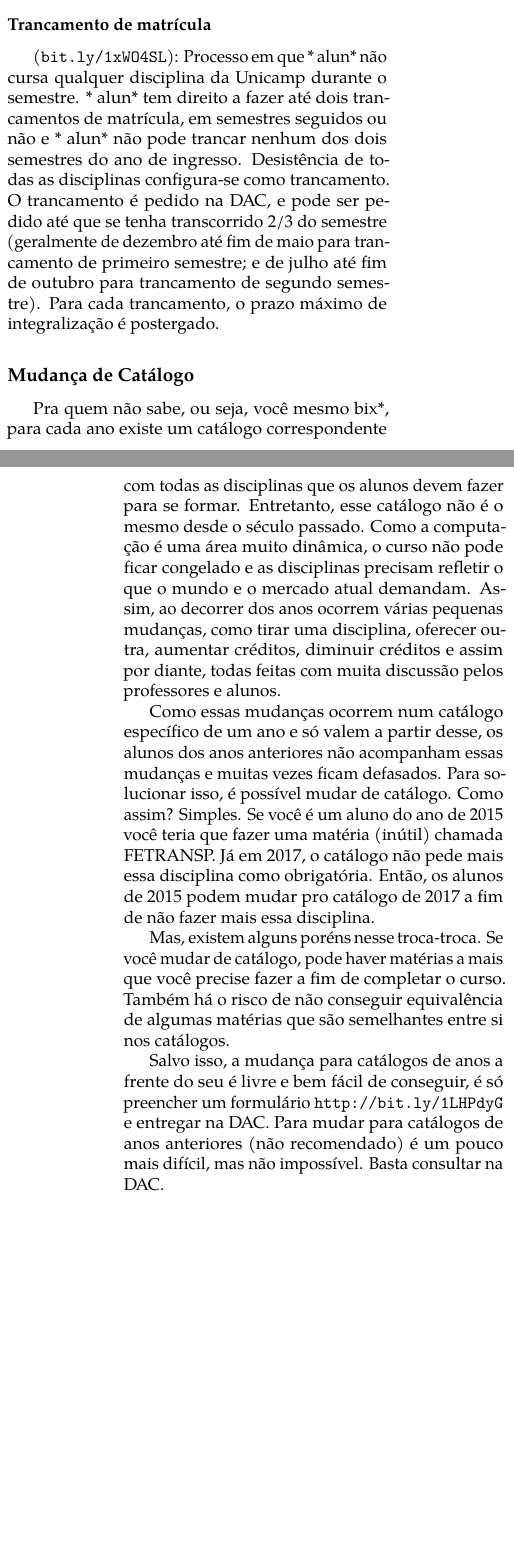
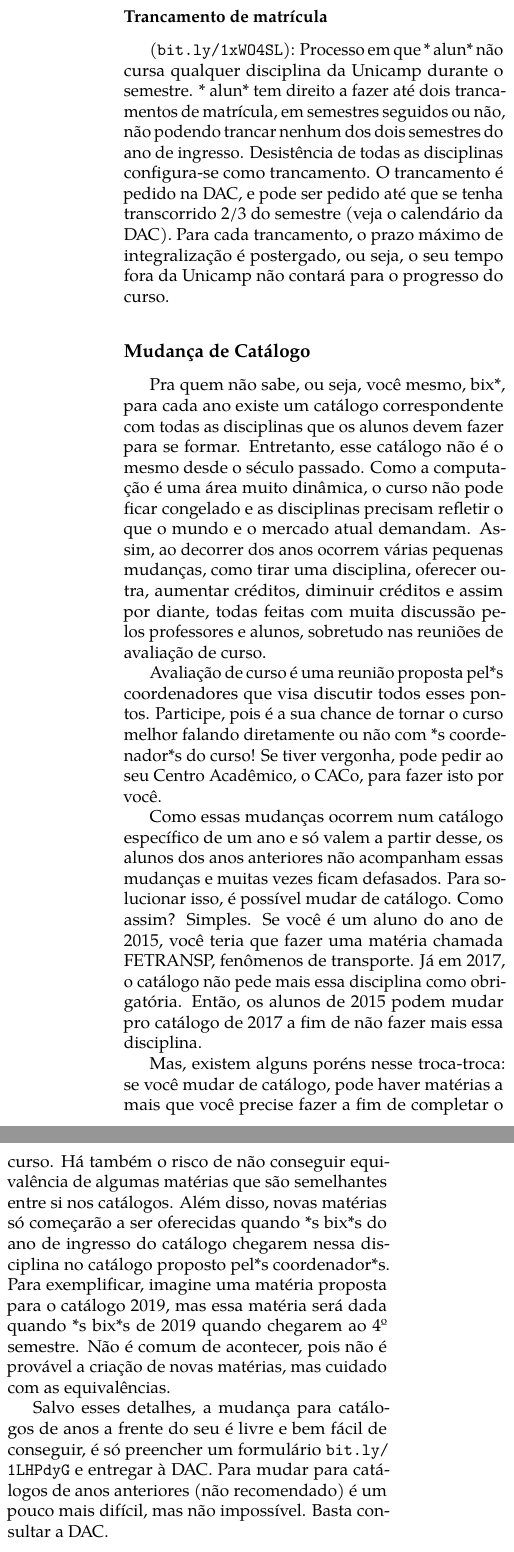
Before and after one commit to cacounicamp/Manual-do-Bixo, a LaTeX book (manual_do_bixo.tex, which reads 03-unicamp/disciplinas.tex): two parts of the columns of pages 39 and 40 of 71 before the commit and two parts of the columns of page 40 of 71 after it, joined at a grey line, cut so that both start at the same text, the shorter picture padded with empty space. Compiled offline with pdfLaTeX.

Commit message:
Adicionando trechos sobre o calendário da DAC, coluna de 80 caracteres

```diff
--- a/03-unicamp/disciplinas.tex
+++ b/03-unicamp/disciplinas.tex
@@ -44,50 +62,61 @@ duas primeiras semanas do ano de ingresso, por ter sido reprovado em todas as
 disciplinas do primeiro ou do segundo semestre de ingresso, por ter sido
 expulso, por ter sido aprovado em outra universidade pública (não é permitido
 fazer mais do que um curso de universidade pública simultaneamente), ou por
-vontade própria do aluno.
-\subsubsection{Trancamento de matrícula} (\url{bit.ly/1xWO4SL}): Processo em que
-* alun* não cursa qualquer disciplina da Unicamp durante o semestre. * alun* tem
-direito a fazer até dois trancamentos de matrícula, em semestres seguidos ou não
-e * alun* não pode trancar nenhum dos dois semestres do ano de
+vontade própria.
+\subsubsection{Trancamento de matrícula} (\url{bit.ly/1xWO4SL}): Processo em
+que * alun* não cursa qualquer disciplina da Unicamp durante o semestre. *
+alun* tem direito a fazer até dois trancamentos de matrícula, em semestres
+seguidos ou não, não podendo trancar nenhum dos dois semestres do ano de
 ingresso. Desistência de todas as disciplinas configura-se como trancamento. O
-trancamento é pedido na DAC, e pode ser pedido até que se tenha transcorrido 2/3
-do semestre (geralmente de dezembro até fim de maio para trancamento de primeiro
-semestre; e de julho até fim de outubro para trancamento de segundo
-semestre). Para cada trancamento, o prazo máximo de integralização é postergado.
+trancamento é pedido na DAC, e pode ser pedido até que se tenha transcorrido
+2/3 do semestre (veja o calendário da DAC). Para cada trancamento, o prazo
+máximo de integralização é postergado, ou seja, o seu tempo fora da Unicamp não
+contará para o progresso do curso.
 
 \subsection{Mudança de Catálogo}
 
-Pra quem não sabe, ou seja, você mesmo bix*, para cada ano existe um catálogo
+Pra quem não sabe, ou seja, você mesmo, bix*, para cada ano existe um catálogo
 correspondente com todas as disciplinas que os alunos devem fazer para se
 formar.  Entretanto, esse catálogo não é o mesmo desde o século passado. Como a
 computação é uma área muito dinâmica, o curso não pode ficar congelado e as
 disciplinas precisam refletir o que o mundo e o mercado atual demandam. Assim,
 ao decorrer dos anos ocorrem várias pequenas mudanças, como tirar uma
 disciplina, oferecer outra, aumentar créditos, diminuir créditos e assim por
-diante, todas feitas com muita discussão pelos professores e alunos.
+diante, todas feitas com muita discussão pelos professores e alunos, sobretudo
+nas reuniões de avaliação de curso.
+
+Avaliação de curso é uma reunião proposta pel*s coordenadores que visa discutir
+todos esses pontos. Participe, pois é a sua chance de tornar o curso melhor
+falando diretamente ou não com *s coordenador*s do curso! Se tiver vergonha,
+pode pedir ao seu Centro Acadêmico, o CACo, para fazer isto por você.
 
 Como essas mudanças ocorrem num catálogo específico de um ano e só valem a
 partir desse, os alunos dos anos anteriores não acompanham essas mudanças e
 muitas vezes ficam defasados. Para solucionar isso, é possível mudar de
-catálogo.  Como assim? Simples. Se você é um aluno do ano de 2015 você teria que
-fazer uma matéria (inútil) chamada FETRANSP. Já em 2017, o catálogo não pede
-mais essa disciplina como obrigatória. Então, os alunos de 2015 podem mudar pro
-catálogo de 2017 a fim de não fazer mais essa disciplina.
+catálogo. Como assim? Simples. Se você é um aluno do ano de 2015, você teria
+que fazer uma matéria chamada FETRANSP, fenômenos de transporte. Já em 2017, o
+catálogo não pede mais essa disciplina como obrigatória. Então, os alunos de
+2015 podem mudar pro catálogo de 2017 a fim de não fazer mais essa disciplina.
 
-Mas, existem alguns poréns nesse troca-troca. Se você mudar de catálogo, pode
-haver matérias a mais que você precise fazer a fim de completar o curso. Também
-há o risco de não conseguir equivalência de algumas matérias que são semelhantes
-entre si nos catálogos.
+Mas, existem alguns poréns nesse troca-troca: se você mudar de catálogo, pode
+haver matérias a mais que você precise fazer a fim de completar o curso. Há
+também o risco de não conseguir equivalência de algumas matérias que são
+semelhantes entre si nos catálogos. Além disso, novas matérias só começarão a
+ser oferecidas quando *s bix*s do ano de ingresso do catálogo chegarem nessa
+disciplina no catálogo proposto pel*s coordenador*s. Para exemplificar, imagine
+uma matéria proposta para o catálogo 2019, mas essa matéria será dada quando
+*s bix*s de 2019 quando chegarem ao 4º semestre. Não é comum de acontecer, pois
+não é provável a criação de novas matérias, mas cuidado com as equivalências.
 
-Salvo isso, a mudança para catálogos de anos a frente do seu é livre e bem fácil
-de conseguir, é só preencher um formulário \url{http://bit.ly/1LHPdyG} e
-entregar na DAC. Para mudar para catálogos de anos anteriores (não recomendado)
-é um pouco mais difícil, mas não impossível. Basta consultar na DAC.
+Salvo esses detalhes, a mudança para catálogos de anos a frente do seu é livre
+e bem fácil de conseguir, é só preencher um formulário \url{bit.ly/1LHPdyG} e
+entregar à DAC. Para mudar para catálogos de anos anteriores (não recomendado)
+é um pouco mais difícil, mas não impossível. Basta consultar a DAC.
 
 \subsection{Eletivas e Teste de Proficiência}
 
-A Unicamp oferece a oportunidade de personalizar seu currículo de acordo com seu
-interesse por meio das \textbf{disciplinas eletivas}. Ao contrário das
+A Unicamp oferece a oportunidade de personalizar seu currículo de acordo com
+seu interesse por meio das \textbf{disciplinas eletivas}. Ao contrário das
 disciplinas obrigatórias, com as eletivas você pode escolher a matéria que vai
 cursar. Alguns créditos podem ser cumpridos com qualquer disciplina oferecida
 pela Universidade, outros estão restritos a um determinado conjunto. Para mais
```
Also changed, not shown: 03-unicamp/disciplinas.tex (102 more changed lines).
